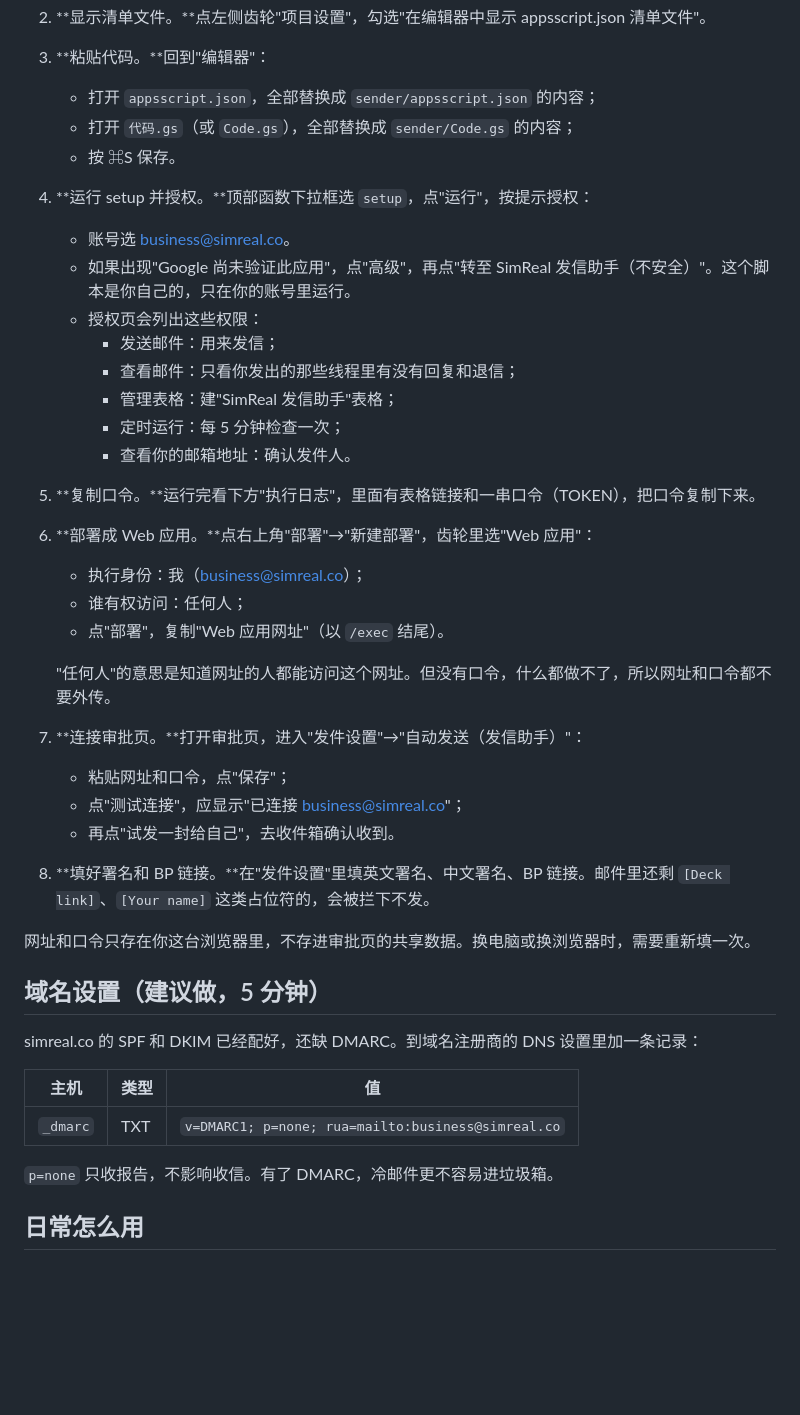
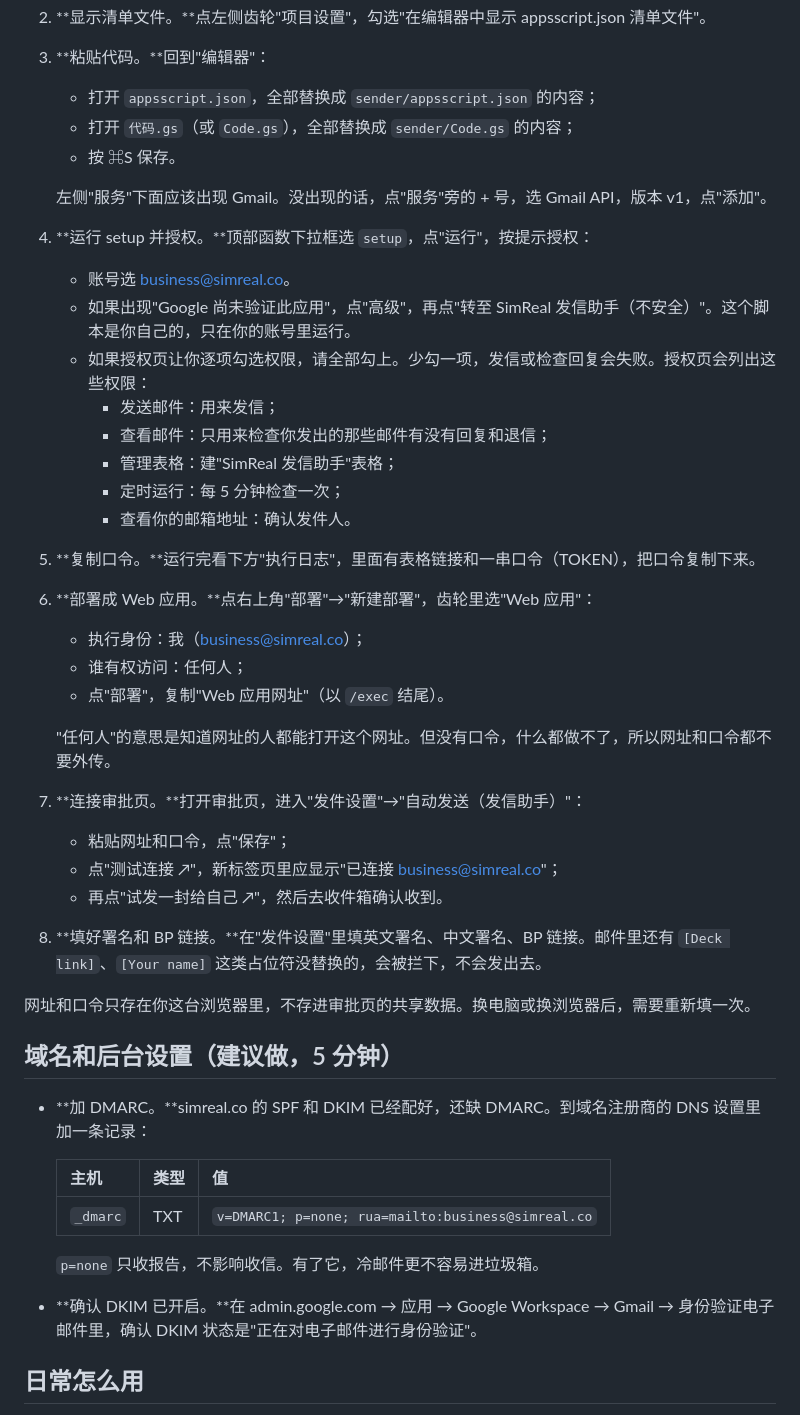
Before and after one commit to wangchen0802/outreaching, a Markdown page: ops/sender-setup.md, the part around one of its changes. Drawn GitHub-style; blank space fills up the shorter version.

```diff
--- a/ops/sender-setup.md
+++ b/ops/sender-setup.md
@@ -23,12 +30,14 @@
    - 打开 `appsscript.json`，全部替换成 `sender/appsscript.json` 的内容；
    - 打开 `代码.gs`（或 `Code.gs`），全部替换成 `sender/Code.gs` 的内容；
    - 按 ⌘S 保存。
+
+   左侧"服务"下面应该出现 Gmail。没出现的话，点"服务"旁的 + 号，选 Gmail API，版本 v1，点"添加"。
 4. **运行 setup 并授权。**顶部函数下拉框选 `setup`，点"运行"，按提示授权：
    - 账号选 business@simreal.co。
    - 如果出现"Google 尚未验证此应用"，点"高级"，再点"转至 SimReal 发信助手（不安全）"。这个脚本是你自己的，只在你的账号里运行。
-   - 授权页会列出这些权限：
+   - 如果授权页让你逐项勾选权限，请全部勾上。少勾一项，发信或检查回复会失败。授权页会列出这些权限：
      - 发送邮件：用来发信；
-     - 查看邮件：只看你发出的那些线程里有没有回复和退信；
+     - 查看邮件：只用来检查你发出的那些邮件有没有回复和退信；
      - 管理表格：建"SimReal 发信助手"表格；
      - 定时运行：每 5 分钟检查一次；
      - 查看你的邮箱地址：确认发件人。
@@ -38,24 +47,25 @@
    - 谁有权访问：任何人；
    - 点"部署"，复制"Web 应用网址"（以 `/exec` 结尾）。
 
-   "任何人"的意思是知道网址的人都能访问这个网址。但没有口令，什么都做不了，所以网址和口令都不要外传。
+   "任何人"的意思是知道网址的人都能打开这个网址。但没有口令，什么都做不了，所以网址和口令都不要外传。
 7. **连接审批页。**打开审批页，进入"发件设置"→"自动发送（发信助手）"：
    - 粘贴网址和口令，点"保存"；
-   - 点"测试连接"，应显示"已连接 business@simreal.co"；
-   - 再点"试发一封给自己"，去收件箱确认收到。
-8. **填好署名和 BP 链接。**在"发件设置"里填英文署名、中文署名、BP 链接。邮件里还剩 `[Deck link]`、`[Your name]` 这类占位符的，会被拦下不发。
+   - 点"测试连接 ↗"，新标签页里应显示"已连接 business@simreal.co"；
+   - 再点"试发一封给自己 ↗"，然后去收件箱确认收到。
+8. **填好署名和 BP 链接。**在"发件设置"里填英文署名、中文署名、BP 链接。邮件里还有 `[Deck link]`、`[Your name]` 这类占位符没替换的，会被拦下，不会发出去。
 
-网址和口令只存在你这台浏览器里，不存进审批页的共享数据。换电脑或换浏览器时，需要重新填一次。
+网址和口令只存在你这台浏览器里，不存进审批页的共享数据。换电脑或换浏览器后，需要重新填一次。
 
-## 域名设置（建议做，5 分钟）
+## 域名和后台设置（建议做，5 分钟）
 
-simreal.co 的 SPF 和 DKIM 已经配好，还缺 DMARC。到域名注册商的 DNS 设置里加一条记录：
+- **加 DMARC。**simreal.co 的 SPF 和 DKIM 已经配好，还缺 DMARC。到域名注册商的 DNS 设置里加一条记录：
 
-| 主机 | 类型 | 值 |
-|---|---|---|
-| `_dmarc` | TXT | `v=DMARC1; p=none; rua=mailto:business@simreal.co` |
+  | 主机 | 类型 | 值 |
+  |---|---|---|
+  | `_dmarc` | TXT | `v=DMARC1; p=none; rua=mailto:business@simreal.co` |
 
-`p=none` 只收报告，不影响收信。有了 DMARC，冷邮件更不容易进垃圾箱。
+  `p=none` 只收报告，不影响收信。有了它，冷邮件更不容易进垃圾箱。
+- **确认 DKIM 已开启。**在 admin.google.com → 应用 → Google Workspace → Gmail → 身份验证电子邮件里，确认 DKIM 状态是"正在对电子邮件进行身份验证"。
 
 ## 日常怎么用
 
```
Also changed, not shown: other parts of ops/sender-setup.md (+48 -24 lines).
